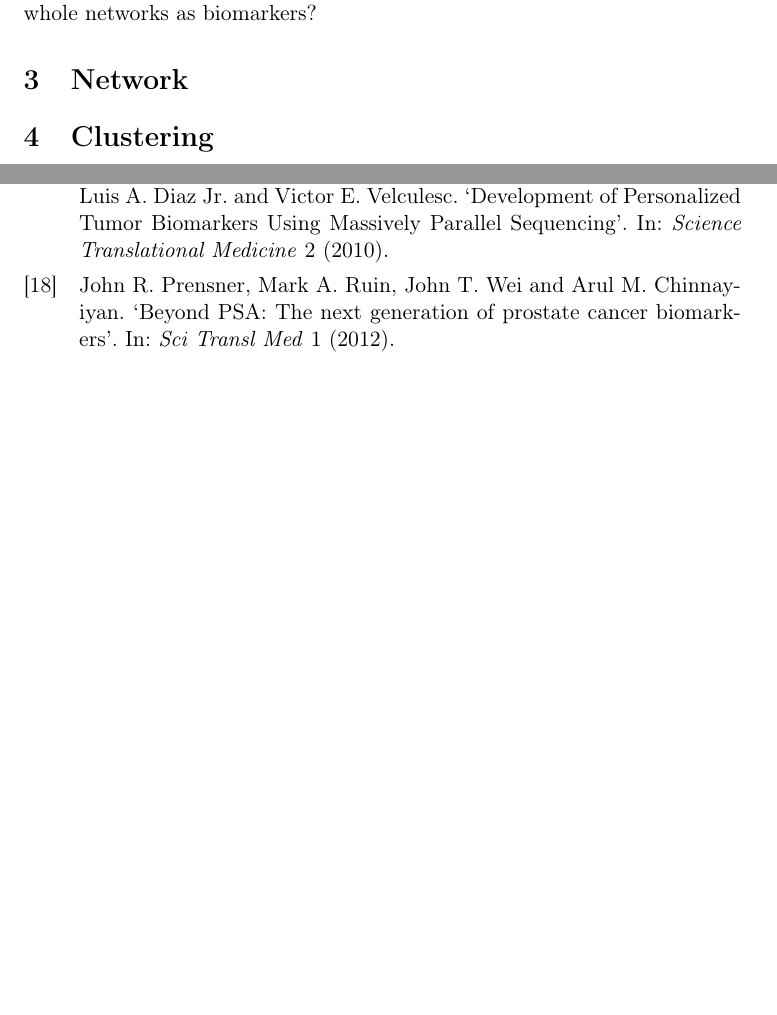
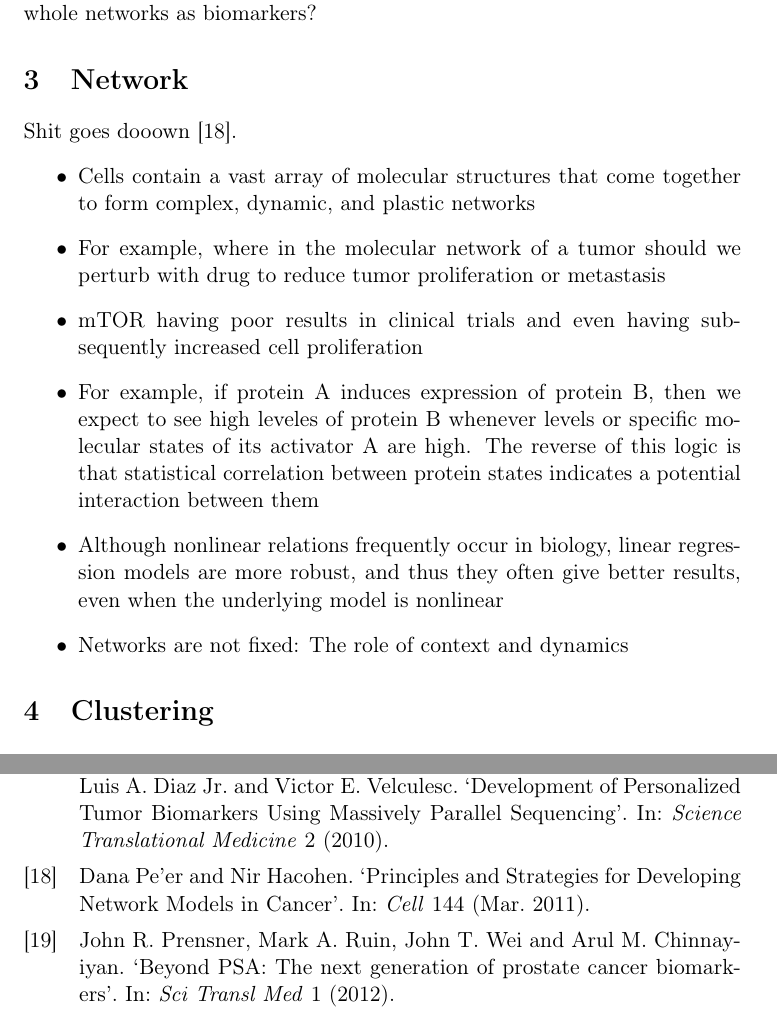
Before and after one commit to henninglh/thesis, a LaTeX document (intro.tex): two parts of pages 4 and 6 of 6 before the commit and two parts of pages 4 and 7 of 7 after it, joined at a grey line, cut so that both start at the same text, the shorter picture padded with empty space. Compiled offline with pdfLaTeX.

Commit message:
Added discussion points in networks together with references

```diff
--- a/intro.tex
+++ b/intro.tex
@@ -114,6 +114,20 @@ or not. Combined, these biomarkers are good at indicating progression and recurr
 
 But all of this is based on single genes or proteins. What if we looked at whole networks as biomarkers?
 \section{Network}
+Shit goes dooown \cite{networkmodels}.
+\begin{itemize}
+    \item Cells contain a vast array of molecular structures that come together to form complex, dynamic, and plastic
+        networks
+    \item For example, where in the molecular network of a tumor should we perturb with drug to reduce tumor
+        proliferation or metastasis
+    \item mTOR having poor results in clinical trials and even having subsequently increased cell proliferation
+    \item For example, if protein A induces expression of protein B, then we expect to see high leveles of protein B
+        whenever levels or specific molecular states of its activator A are high. The reverse of this logic is that
+        statistical correlation between protein states indicates a potential interaction between them
+    \item Although nonlinear relations frequently occur in biology, linear regression models are more robust, and thus
+        they often give better results, even when the underlying model is nonlinear
+    \item Networks are not fixed: The role of context and dynamics
+\end{itemize}
 \section{Clustering}
 \section{Cytoscape}
 % Rename the Cytoscape section to Software/Architecture/Development
```
Also changed, not shown: references.bib (+8 -0 lines), intro.bbl, intro.pdf, 4 other files.
